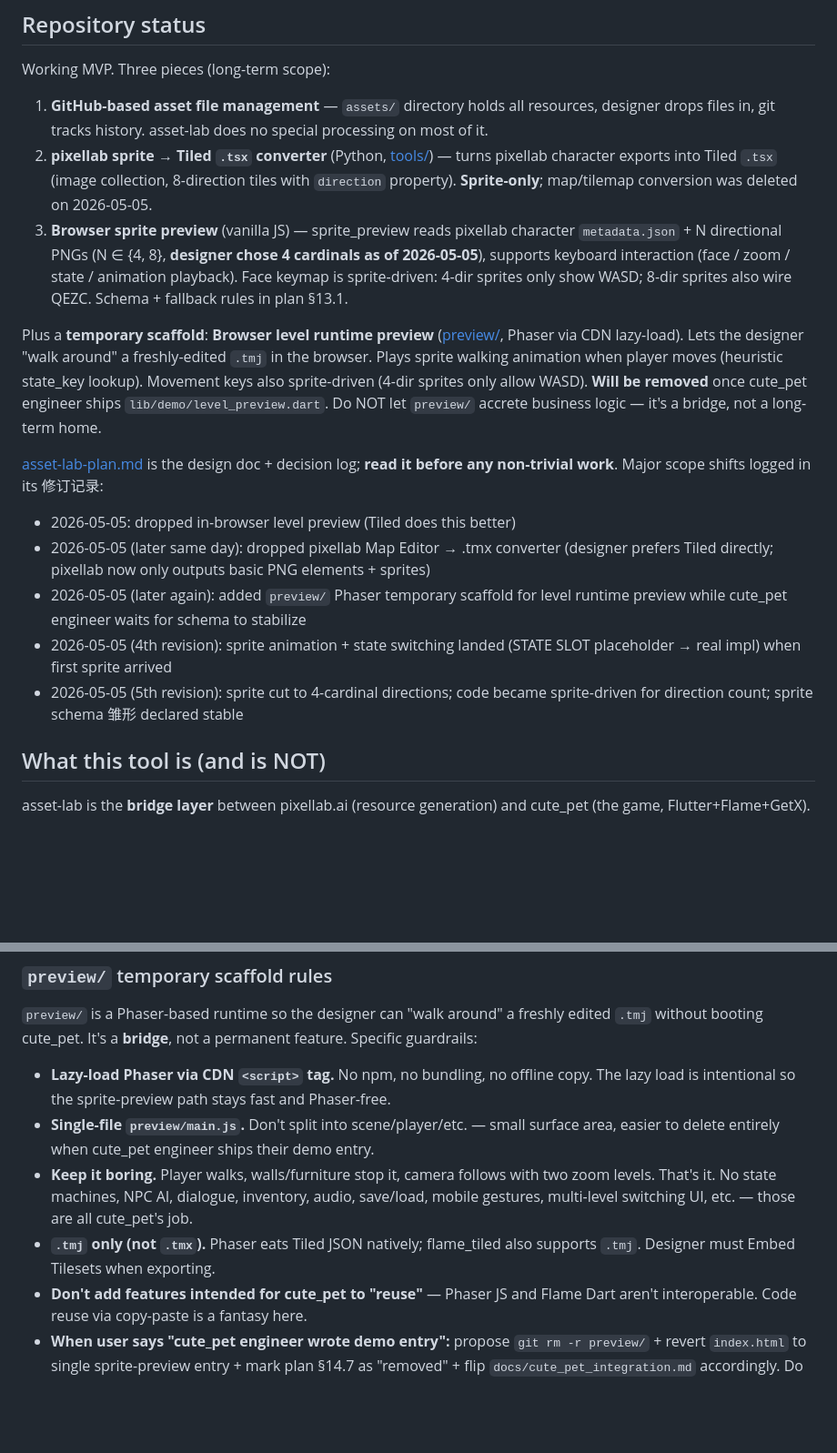
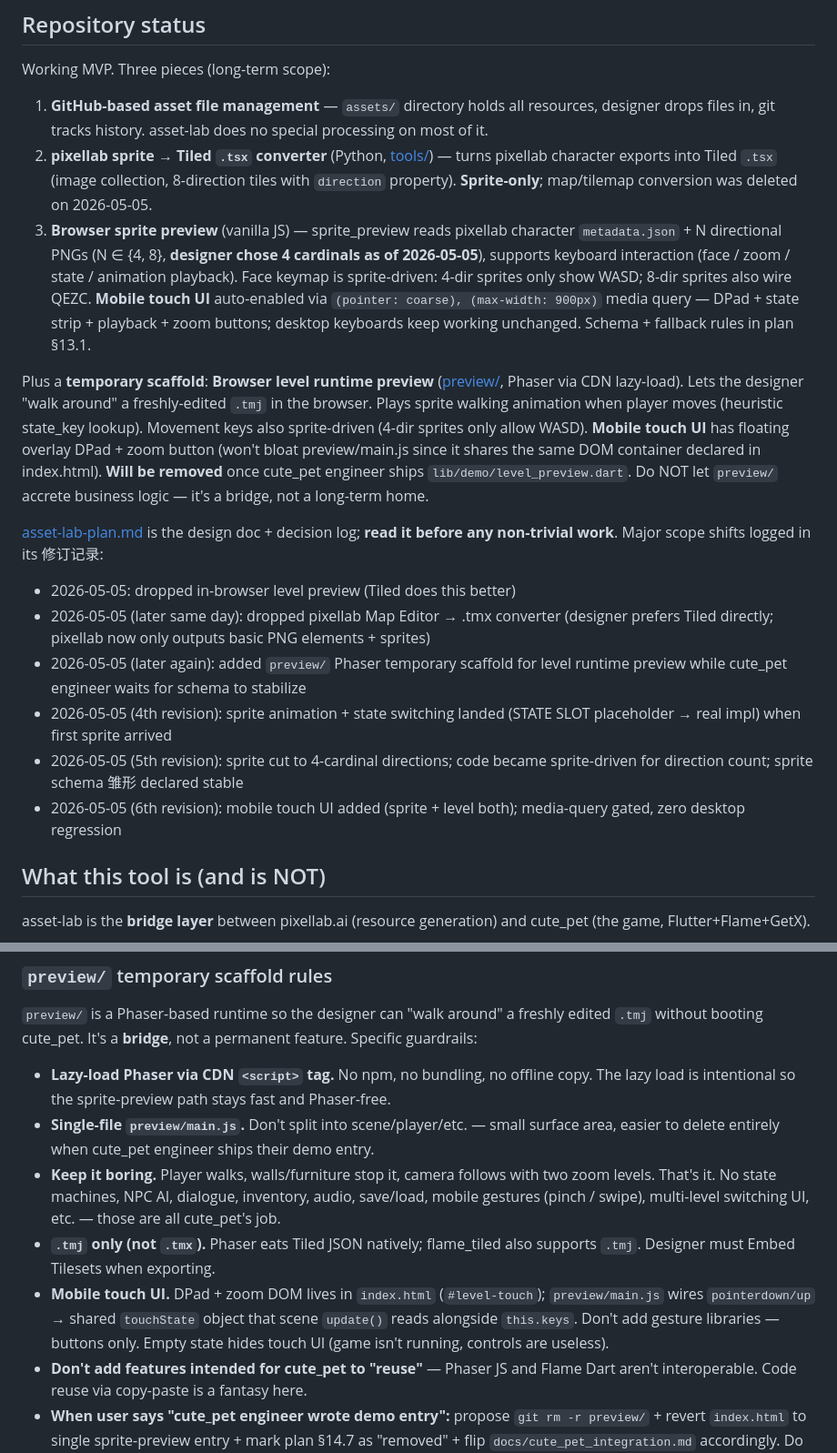
Before and after one commit to 471402921/asset_lab, a Markdown page: CLAUDE.md, 2 parts joined by grey strips. Shown at 91% size. Drawn GitHub-style; blank space fills up the shorter version.

```diff
--- a/CLAUDE.md
+++ b/CLAUDE.md
@@ -8,9 +8,9 @@ Working MVP. Three pieces (long-term scope):
 
 1. **GitHub-based asset file management** — `assets/` directory holds all resources, designer drops files in, git tracks history. asset-lab does no special processing on most of it.
 2. **pixellab sprite → Tiled `.tsx` converter** (Python, [tools/](tools/)) — turns pixellab character exports into Tiled `.tsx` (image collection, 8-direction tiles with `direction` property). **Sprite-only**; map/tilemap conversion was deleted on 2026-05-05.
-3. **Browser sprite preview** (vanilla JS) — sprite_preview reads pixellab character `metadata.json` + N directional PNGs (N ∈ {4, 8}, **designer chose 4 cardinals as of 2026-05-05**), supports keyboard interaction (face / zoom / state / animation playback). Face keymap is sprite-driven: 4-dir sprites only show WASD; 8-dir sprites also wire QEZC. Schema + fallback rules in plan §13.1.
+3. **Browser sprite preview** (vanilla JS) — sprite_preview reads pixellab character `metadata.json` + N directional PNGs (N ∈ {4, 8}, **designer chose 4 cardinals as of 2026-05-05**), supports keyboard interaction (face / zoom / state / animation playback). Face keymap is sprite-driven: 4-dir sprites only show WASD; 8-dir sprites also wire QEZC. **Mobile touch UI** auto-enabled via `(pointer: coarse), (max-width: 900px)` media query — DPad + state strip + playback + zoom buttons; desktop keyboards keep working unchanged. Schema + fallback rules in plan §13.1.
 
-Plus a **temporary scaffold**: **Browser level runtime preview** ([preview/](preview/), Phaser via CDN lazy-load). Lets the designer "walk around" a freshly-edited `.tmj` in the browser. Plays sprite walking animation when player moves (heuristic state_key lookup). Movement keys also sprite-driven (4-dir sprites only allow WASD). **Will be removed** once cute_pet engineer ships `lib/demo/level_preview.dart`. Do NOT let `preview/` accrete business logic — it's a bridge, not a long-term home.
+Plus a **temporary scaffold**: **Browser level runtime preview** ([preview/](preview/), Phaser via CDN lazy-load). Lets the designer "walk around" a freshly-edited `.tmj` in the browser. Plays sprite walking animation when player moves (heuristic state_key lookup). Movement keys also sprite-driven (4-dir sprites only allow WASD). **Mobile touch UI** has floating overlay DPad + zoom button (won't bloat preview/main.js since it shares the same DOM container declared in index.html). **Will be removed** once cute_pet engineer ships `lib/demo/level_preview.dart`. Do NOT let `preview/` accrete business logic — it's a bridge, not a long-term home.
 
 [asset-lab-plan.md](asset-lab-plan.md) is the design doc + decision log; **read it before any non-trivial work**. Major scope shifts logged in its 修订记录:
 - 2026-05-05: dropped in-browser level preview (Tiled does this better)
@@ -18,6 +18,7 @@ Plus a **temporary scaffold**: **Browser level runtime preview** ([preview/](pre
 - 2026-05-05 (later again): added `preview/` Phaser temporary scaffold for level runtime preview while cute_pet engineer waits for schema to stabilize
 - 2026-05-05 (4th revision): sprite animation + state switching landed (STATE SLOT placeholder → real impl) when first sprite arrived
 - 2026-05-05 (5th revision): sprite cut to 4-cardinal directions; code became sprite-driven for direction count; sprite schema 雏形 declared stable
+- 2026-05-05 (6th revision): mobile touch UI added (sprite + level both); media-query gated, zero desktop regression
 
 ## What this tool is (and is NOT)
 
@@ -62,8 +63,9 @@ These are load-bearing decisions, not preferences. From plan §9.
 
 - **Lazy-load Phaser via CDN `<script>` tag.** No npm, no bundling, no offline copy. The lazy load is intentional so the sprite-preview path stays fast and Phaser-free.
 - **Single-file `preview/main.js`.** Don't split into scene/player/etc. — small surface area, easier to delete entirely when cute_pet engineer ships their demo entry.
-- **Keep it boring.** Player walks, walls/furniture stop it, camera follows with two zoom levels. That's it. No state machines, NPC AI, dialogue, inventory, audio, save/load, mobile gestures, multi-level switching UI, etc. — those are all cute_pet's job.
+- **Keep it boring.** Player walks, walls/furniture stop it, camera follows with two zoom levels. That's it. No state machines, NPC AI, dialogue, inventory, audio, save/load, mobile gestures (pinch / swipe), multi-level switching UI, etc. — those are all cute_pet's job.
 - **`.tmj` only (not `.tmx`).** Phaser eats Tiled JSON natively; flame_tiled also supports `.tmj`. Designer must Embed Tilesets when exporting.
+- **Mobile touch UI.** DPad + zoom DOM lives in `index.html` (`#level-touch`); `preview/main.js` wires `pointerdown/up` → shared `touchState` object that scene `update()` reads alongside `this.keys`. Don't add gesture libraries — buttons only. Empty state hides touch UI (game isn't running, controls are useless).
 - **Don't add features intended for cute_pet to "reuse"** — Phaser JS and Flame Dart aren't interoperable. Code reuse via copy-paste is a fantasy here.
 - **When user says "cute_pet engineer wrote demo entry":** propose `git rm -r preview/` + revert `index.html` to single sprite-preview entry + mark plan §14.7 as "removed" + flip `docs/cute_pet_integration.md` accordingly. Do NOT keep `preview/` "just in case."
 
```
Also changed, not shown: other parts of CLAUDE.md (+1 -1 lines), README.md (+12 -0 lines), asset-lab-plan.md (+8 -0 lines).
